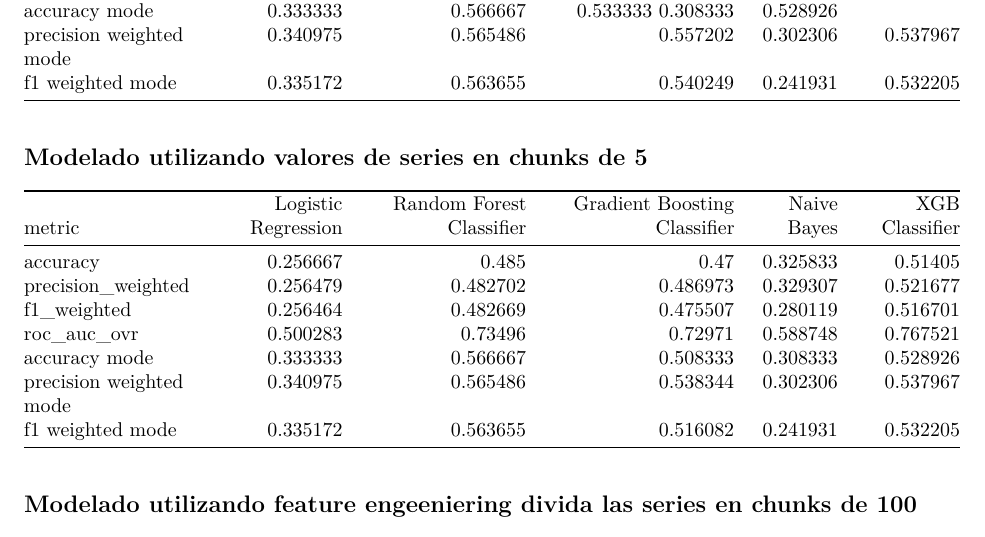
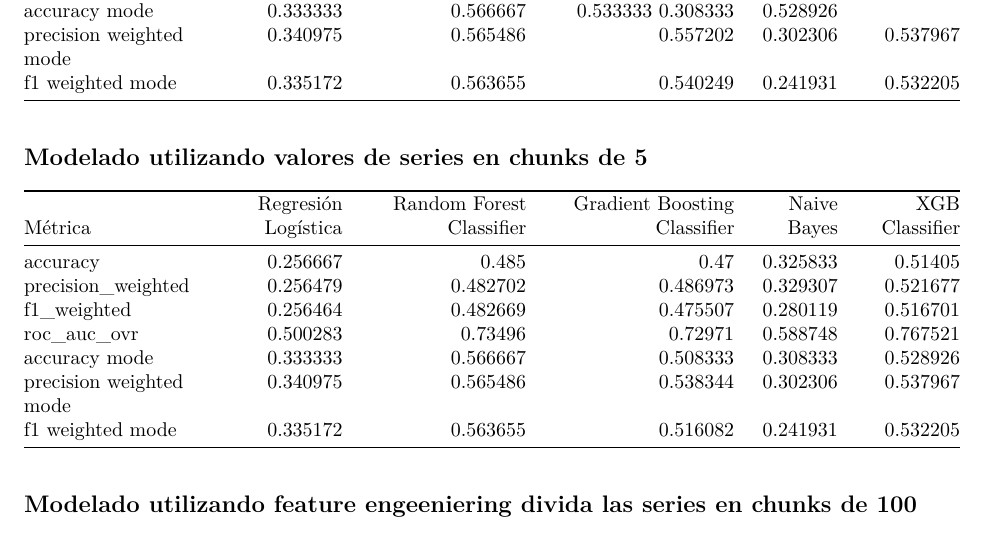
Before and after one commit to lgarayva/MCD_EKG, an R Markdown document (Resultados/Reporte_Escrito.Rmd): part of page 13 of 34, cut so that both start at the same text. Rendered offline with R 4.5, knitr and Pandoc, then LaTeX, with nearby package versions.

Commit message:
Actualizo resultados modelos chunk 5 #44

```diff
--- a/Resultados/Reporte_Escrito.Rmd
+++ b/Resultados/Reporte_Escrito.Rmd
@@ -384,7 +384,7 @@ Los modelos fragmentando las series en chunks se decidieron utilizar dos cortes,
 
 ## Modelado utilizando valores de series en chunks de 5
 
-| metric                    | Logistic Regression | Random Forest Classifier | Gradient Boosting Classifier | Naive Bayes | XGB Classifier |
+| Métrica                   | Regresión Logística | Random Forest Classifier | Gradient Boosting Classifier | Naive Bayes | XGB Classifier |
 |---------------------------|--------------------:|-------------------------:|-----------------------------:|------------:|---------------:|
 | accuracy                  |            0.256667 |                0.485     |                    0.47      |    0.325833 |       0.51405  |
 | precision_weighted        |            0.256479 |                0.482702  |                    0.486973  |    0.329307 |       0.521677 |
```
